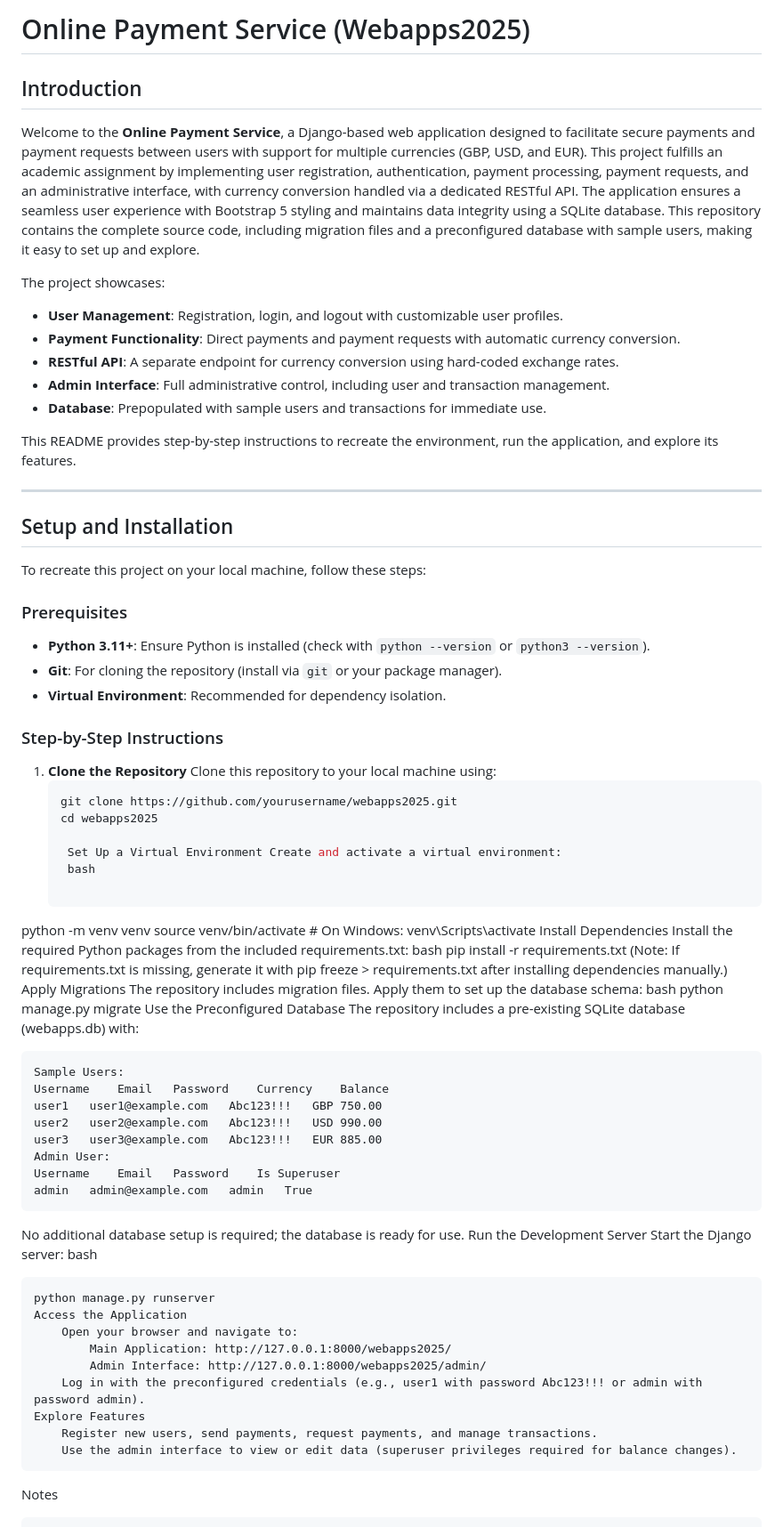
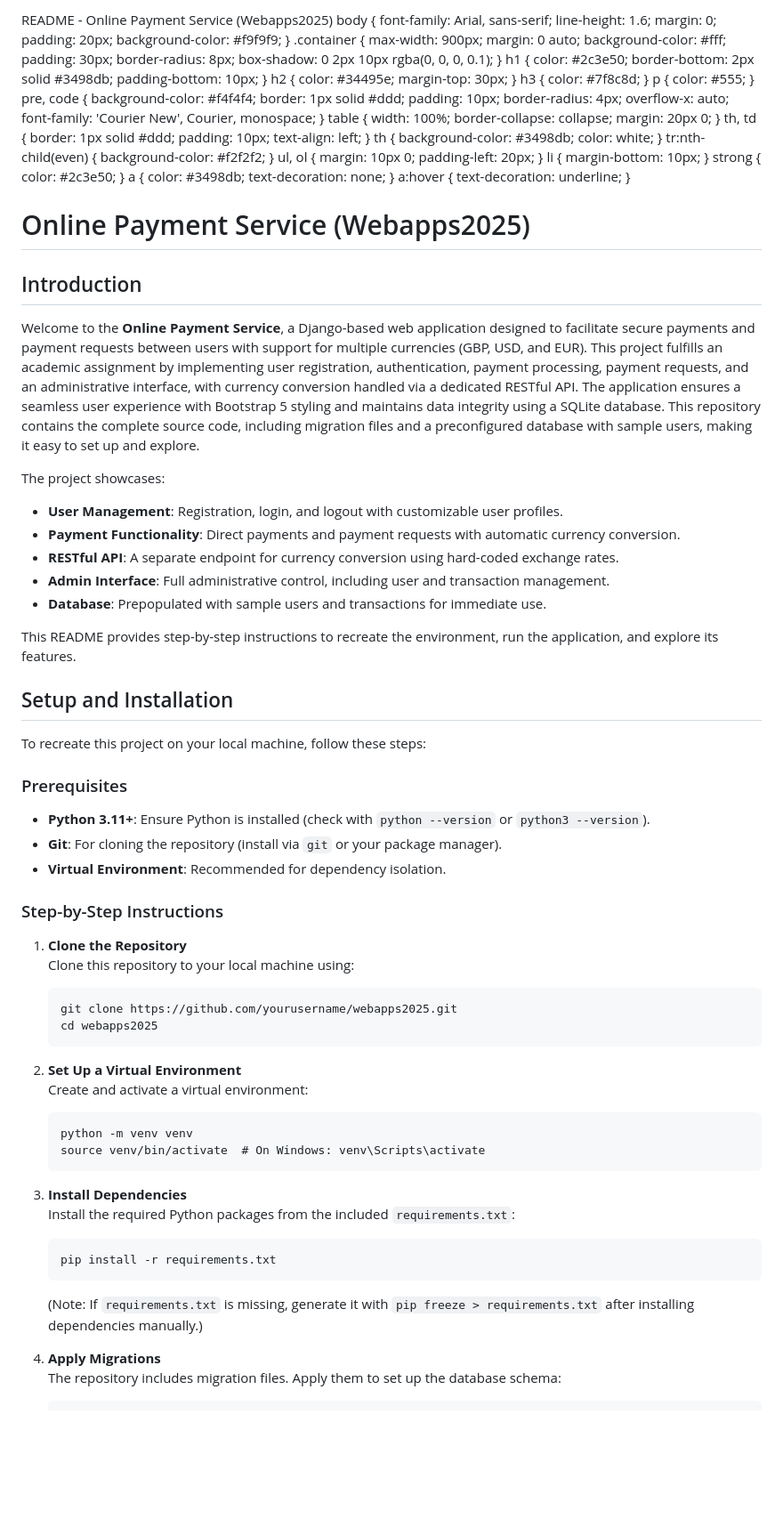
Before and after one commit to BigFat-0/Simple-Django-Finance-System, a Markdown page: README.md, the part around one of its changes. Shown at 89% size. Drawn GitHub-style; blank space fills up the shorter version.

````diff
--- a/README.md
+++ b/README.md
@@ -1,73 +1,54 @@
-# Online Payment Service (Webapps2025)
+ README - Online Payment Service (Webapps2025) body { font-family: Arial, sans-serif; line-height: 1.6; margin: 0; padding: 20px; background-color: #f9f9f9; } .container { max-width: 900px; margin: 0 auto; background-color: #fff; padding: 30px; border-radius: 8px; box-shadow: 0 2px 10px rgba(0, 0, 0, 0.1); } h1 { color: #2c3e50; border-bottom: 2px solid #3498db; padding-bottom: 10px; } h2 { color: #34495e; margin-top: 30px; } h3 { color: #7f8c8d; } p { color: #555; } pre, code { background-color: #f4f4f4; border: 1px solid #ddd; padding: 10px; border-radius: 4px; overflow-x: auto; font-family: 'Courier New', Courier, monospace; } table { width: 100%; border-collapse: collapse; margin: 20px 0; } th, td { border: 1px solid #ddd; padding: 10px; text-align: left; } th { background-color: #3498db; color: white; } tr:nth-child(even) { background-color: #f2f2f2; } ul, ol { margin: 10px 0; padding-left: 20px; } li { margin-bottom: 10px; } strong { color: #2c3e50; } a { color: #3498db; text-decoration: none; } a:hover { text-decoration: underline; }
 
-## Introduction
+Online Payment Service (Webapps2025)
+====================================
+
+Introduction
+------------
 
 Welcome to the **Online Payment Service**, a Django-based web application designed to facilitate secure payments and payment requests between users with support for multiple currencies (GBP, USD, and EUR). This project fulfills an academic assignment by implementing user registration, authentication, payment processing, payment requests, and an administrative interface, with currency conversion handled via a dedicated RESTful API. The application ensures a seamless user experience with Bootstrap 5 styling and maintains data integrity using a SQLite database. This repository contains the complete source code, including migration files and a preconfigured database with sample users, making it easy to set up and explore.
 
 The project showcases:
-- **User Management**: Registration, login, and logout with customizable user profiles.
-- **Payment Functionality**: Direct payments and payment requests with automatic currency conversion.
-- **RESTful API**: A separate endpoint for currency conversion using hard-coded exchange rates.
-- **Admin Interface**: Full administrative control, including user and transaction management.
-- **Database**: Prepopulated with sample users and transactions for immediate use.
+
+* **User Management**: Registration, login, and logout with customizable user profiles.
+* **Payment Functionality**: Direct payments and payment requests with automatic currency conversion.
+* **RESTful API**: A separate endpoint for currency conversion using hard-coded exchange rates.
+* **Admin Interface**: Full administrative control, including user and transaction management.
+* **Database**: Prepopulated with sample users and transactions for immediate use.
 
 This README provides step-by-step instructions to recreate the environment, run the application, and explore its features.
 
----
-
-## Setup and Installation
+Setup and Installation
+----------------------
 
 To recreate this project on your local machine, follow these steps:
 
 ### Prerequisites
-- **Python 3.11+**: Ensure Python is installed (check with `python --version` or `python3 --version`).
-- **Git**: For cloning the repository (install via `git` or your package manager).
-- **Virtual Environment**: Recommended for dependency isolation.
+
+* **Python 3.11+**: Ensure Python is installed (check with `python --version` or `python3 --version`).
+* **Git**: For cloning the repository (install via `git` or your package manager).
+* **Virtual Environment**: Recommended for dependency isolation.
 
 ### Step-by-Step Instructions
 
-1. **Clone the Repository**
-   Clone this repository to your local machine using:
-   ```bash
-   git clone https://github.com/yourusername/webapps2025.git
-   cd webapps2025
+1.  **Clone the Repository**
+    Clone this repository to your local machine using:
 
-    Set Up a Virtual Environment Create and activate a virtual environment:
-    bash
+        git clone https://github.com/yourusername/webapps2025.git
+        cd webapps2025
 
-python -m venv venv
-source venv/bin/activate  # On Windows: venv\Scripts\activate
-Install Dependencies Install the required Python packages from the included requirements.txt:
-bash
-pip install -r requirements.txt
-(Note: If requirements.txt is missing, generate it with pip freeze > requirements.txt after installing dependencies manually.)
-Apply Migrations The repository includes migration files. Apply them to set up the database schema:
-bash
-python manage.py migrate
-Use the Preconfigured Database The repository includes a pre-existing SQLite database (webapps.db) with:
+2.  **Set Up a Virtual Environment**
+    Create and activate a virtual environment:
 
-    Sample Users:
-    Username	Email	Password	Currency	Balance
-    user1	user1@example.com	Abc123!!!	GBP	750.00
-    user2	user2@example.com	Abc123!!!	USD	990.00
-    user3	user3@example.com	Abc123!!!	EUR	885.00
-    Admin User:
-    Username	Email	Password	Is Superuser
-    admin	admin@example.com	admin	True
+        python -m venv venv
+        source venv/bin/activate  # On Windows: venv\Scripts\activate
 
-No additional database setup is required; the database is ready for use.
-Run the Development Server Start the Django server:
-bash
+3.  **Install Dependencies**
+    Install the required Python packages from the included `requirements.txt`:
 
-    python manage.py runserver
-    Access the Application
-        Open your browser and navigate to:
-            Main Application: http://127.0.0.1:8000/webapps2025/
-            Admin Interface: http://127.0.0.1:8000/webapps2025/admin/
-        Log in with the preconfigured credentials (e.g., user1 with password Abc123!!! or admin with password admin).
-    Explore Features
-        Register new users, send payments, request payments, and manage transactions.
-        Use the admin interface to view or edit data (superuser privileges required for balance changes).
+        pip install -r requirements.txt
 
-Notes
+    (Note: If `requirements.txt` is missing, generate it with `pip freeze > requirements.txt` after installing dependencies manually.)
+4.  **Apply Migrations**
+    The repository includes migration files. Apply them to set up the database schema:
 
````
Also changed, not shown: other parts of README.md (+88 -27 lines).
